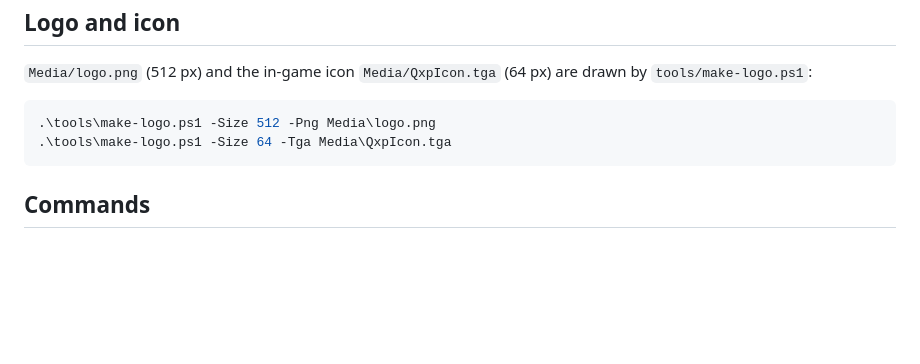
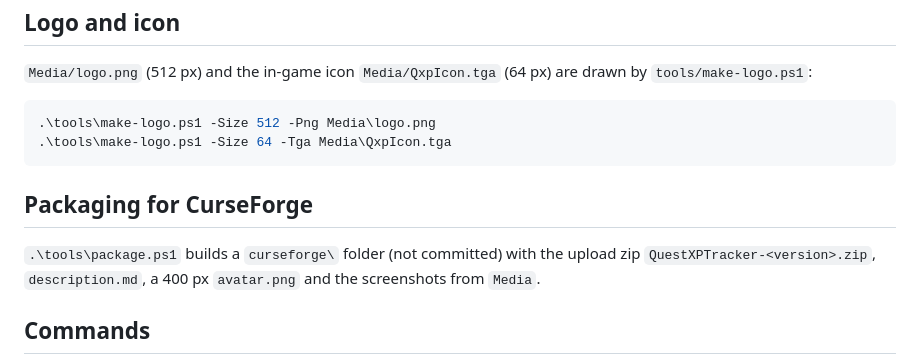
Before and after one commit to Lundqwist/WoW_Forever_QuestXPTracker, a Markdown page: README.md, the part around the change. GitHub-like rendering; blank space fills up the shorter version.

Commit message:
Add in-game screenshots, CurseForge packaging script and use screenshots in description

````diff
--- a/README.md
+++ b/README.md
@@ -41,6 +41,10 @@ Copy the folder into `World of Warcraft\_forever_\Interface\AddOns\` and name it
 .\tools\make-logo.ps1 -Size 64 -Tga Media\QxpIcon.tga
 ```
 
+## Packaging for CurseForge
+
+`.\tools\package.ps1` builds a `curseforge\` folder (not committed) with the upload zip `QuestXPTracker-<version>.zip`, `description.md`, a 400 px `avatar.png` and the screenshots from `Media`.
+
 ## Commands
 
 - `/qxp` or `/questxp`: show or hide the window
````
Also changed, not shown: CURSEFORGE.md (+4 -6 lines), Media/IngameImage.png (added), Media/ItemList.png (added), Media/MainWindow.png (added), 2 other files.
